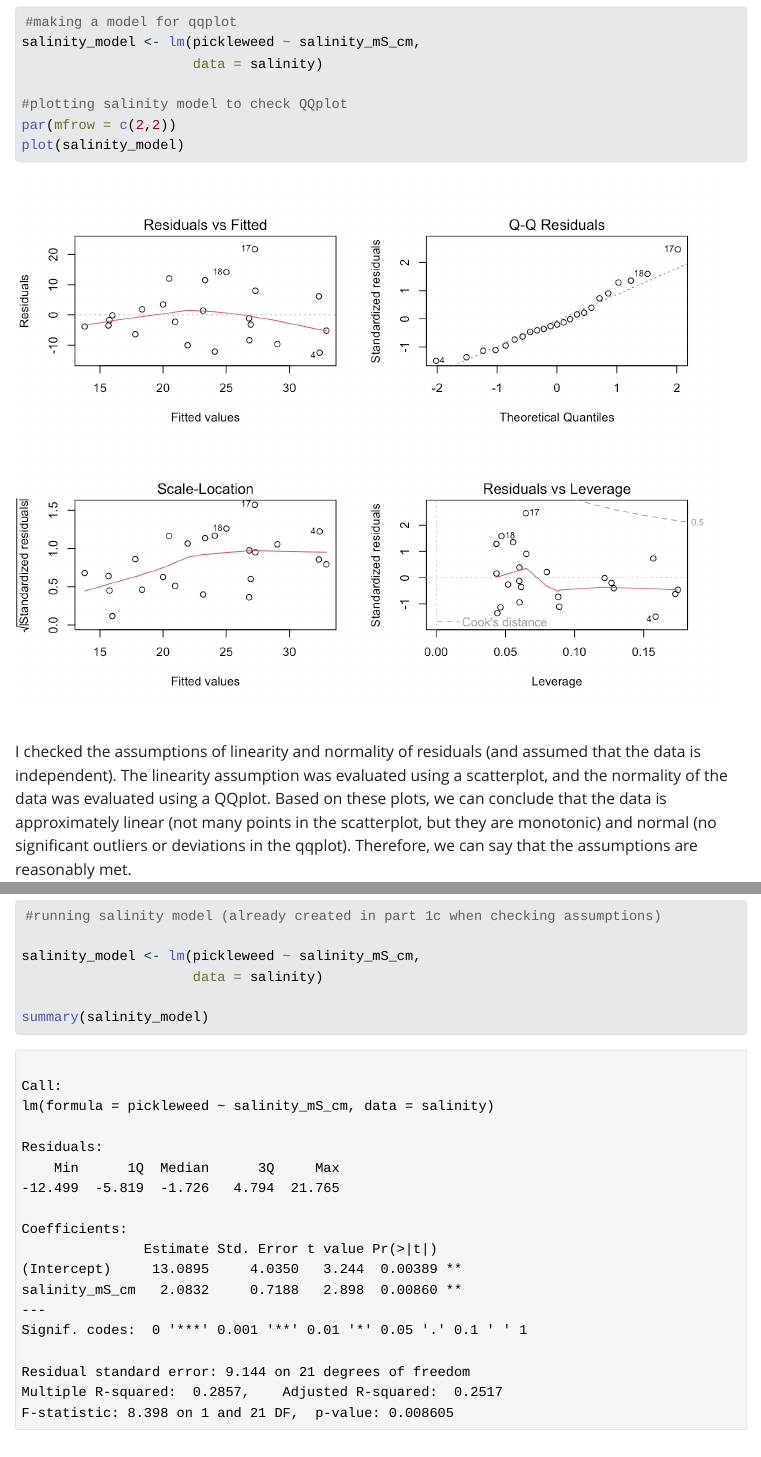
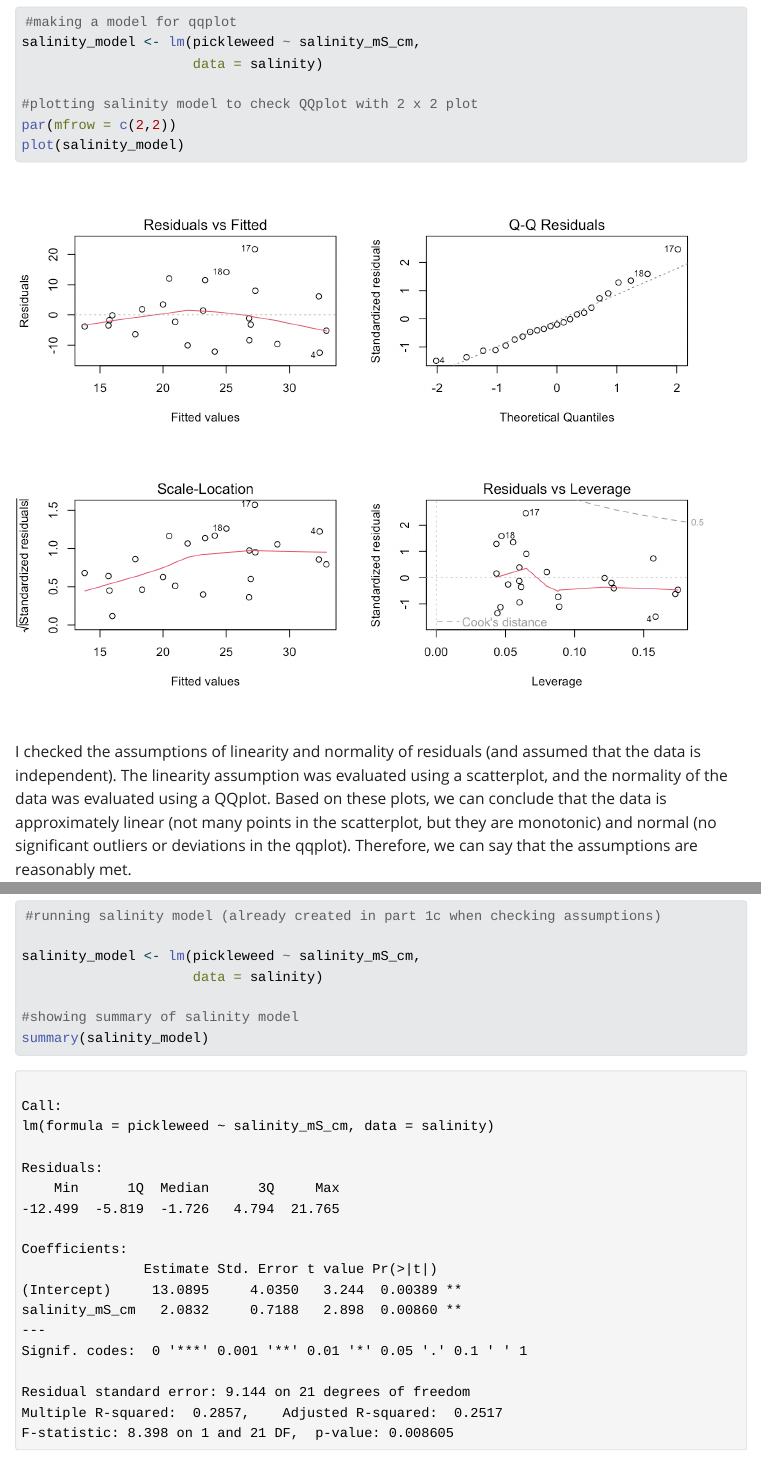
Before and after one commit to valeriafierros/ENVS-193DS_homework-03, a Quarto document (code/envs193ds-homeowrk-03.qmd): the page in a window 1100 px wide, from 3020 px down, and a second part further down, joined at a grey line. The pictures show the output file code/envs193ds-homeowrk-03.html that the author committed with the source, opened offline; Quarto's library style sheets are replaced by a plain one without menus; long lines of code are wrapped.

Commit message:
fixing annotation

````diff
--- a/code/envs193ds-homeowrk-03.qmd
+++ b/code/envs193ds-homeowrk-03.qmd
@@ -110,7 +110,7 @@ ggplot(data = salinity,
 salinity_model <- lm(pickleweed ~ salinity_mS_cm,
                      data = salinity)
 
-#plotting salinity model to check QQplot
+#plotting salinity model to check QQplot with 2 x 2 plot
 par(mfrow = c(2,2))
 plot(salinity_model)
 ```
@@ -143,6 +143,7 @@ The results of our test suggest that pickleweed biomass increases as soil salini
 salinity_model <- lm(pickleweed ~ salinity_mS_cm,
                      data = salinity)
 
+#showing summary of salinity model
 summary(salinity_model)
 
 ```
````
Also changed, not shown: code/envs193ds-homeowrk-03.html.
